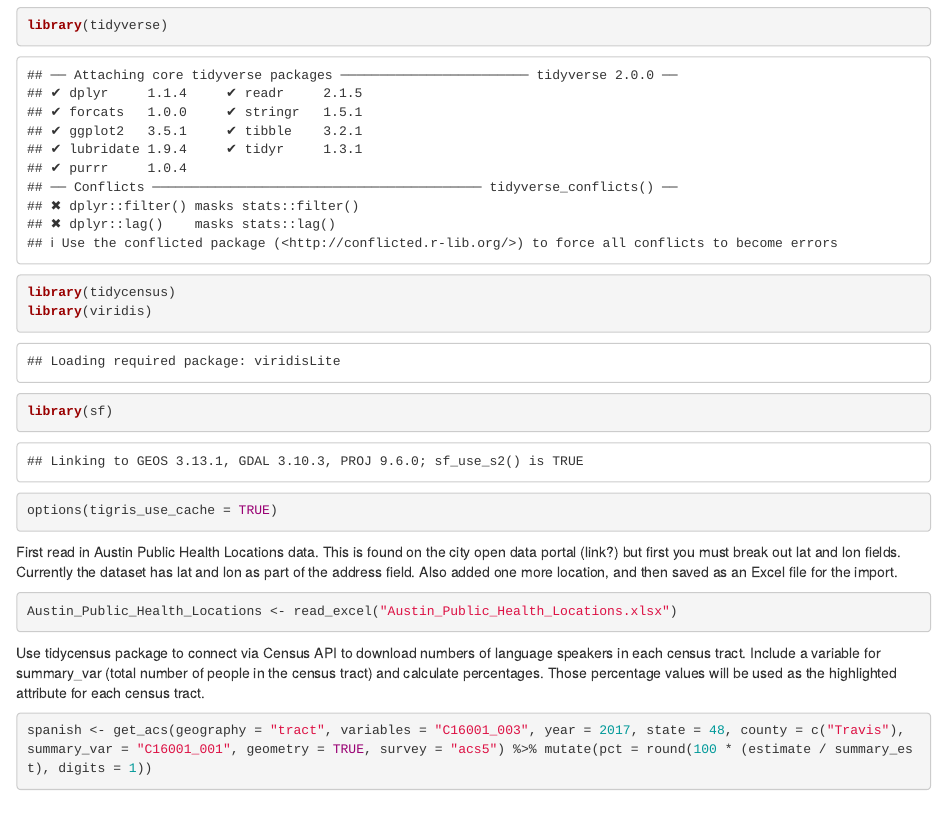
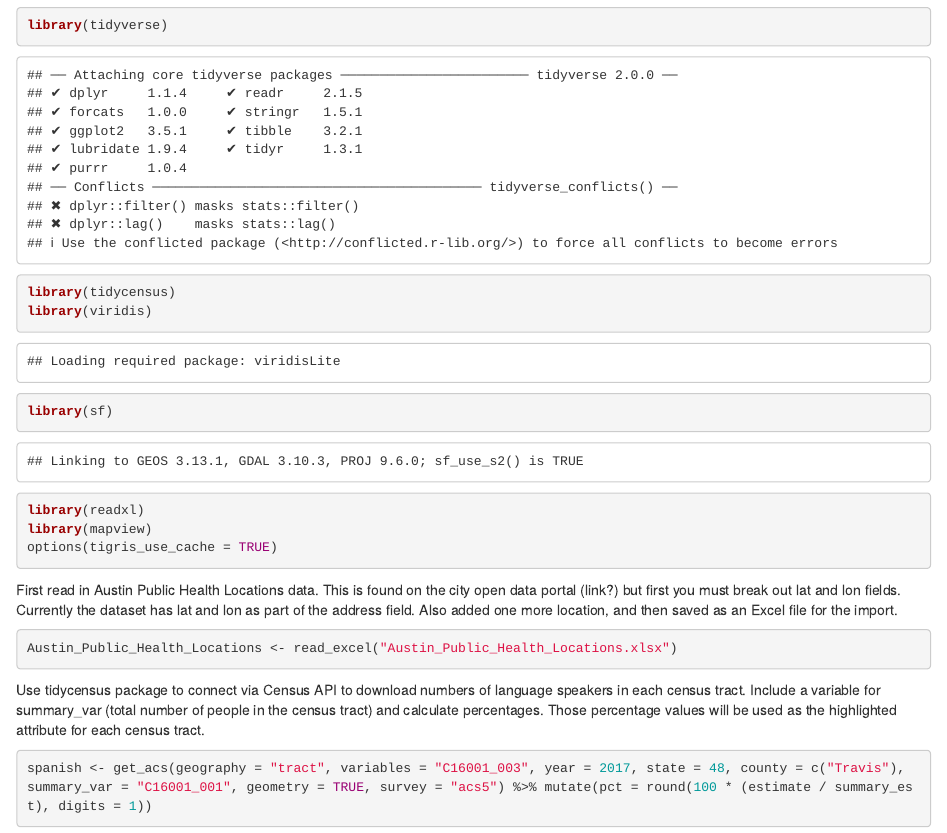
Before and after one commit to shalbrook/language-maps-for-aph, an R Markdown document (language-maps-for-aph.Rmd): the page in a window 1100 px wide, from 220 px down. Rendered offline with R 4.5, knitr and Pandoc, with nearby package versions; some code elsewhere in the file could not run offline; common packages that the code uses without loading them are loaded.

Commit message:
Knitting html files

````diff
--- a/language-maps-for-aph.Rmd
+++ b/language-maps-for-aph.Rmd
@@ -1,6 +1,11 @@
 ---
 title: "Language Maps for Austin Public Health"
-output: html_notebook
+#output: html_notebook
+knit: (function(input_file, encoding) {
+  out_dir <- 'docs';
+  rmarkdown::render(input_file,
+ encoding=encoding,
+ output_file=file.path(dirname(input_file), out_dir, 'index.html'))})
 ---
 This R code downloads language data by census tract for Travis County, Texas, using 2013-2017 5-year ACS estimates. Then it maps those languages alongside Austin Public Health facilities. The goal is to reveal any areas that might be underserved.
 
@@ -17,6 +22,8 @@ library(tidyverse)
 library(tidycensus)
 library(viridis)
 library(sf)
+library(readxl)
+library(mapview)
 options(tigris_use_cache = TRUE)
 ```
 First read in Austin Public Health Locations data. This is found on the city open data portal (link?) but first you must break out lat and lon fields. Currently the dataset has lat and lon as part of the address field. Also added one more location, and then saved as an Excel file for the import.
````
Also changed, not shown: map1.html, map2.html.
